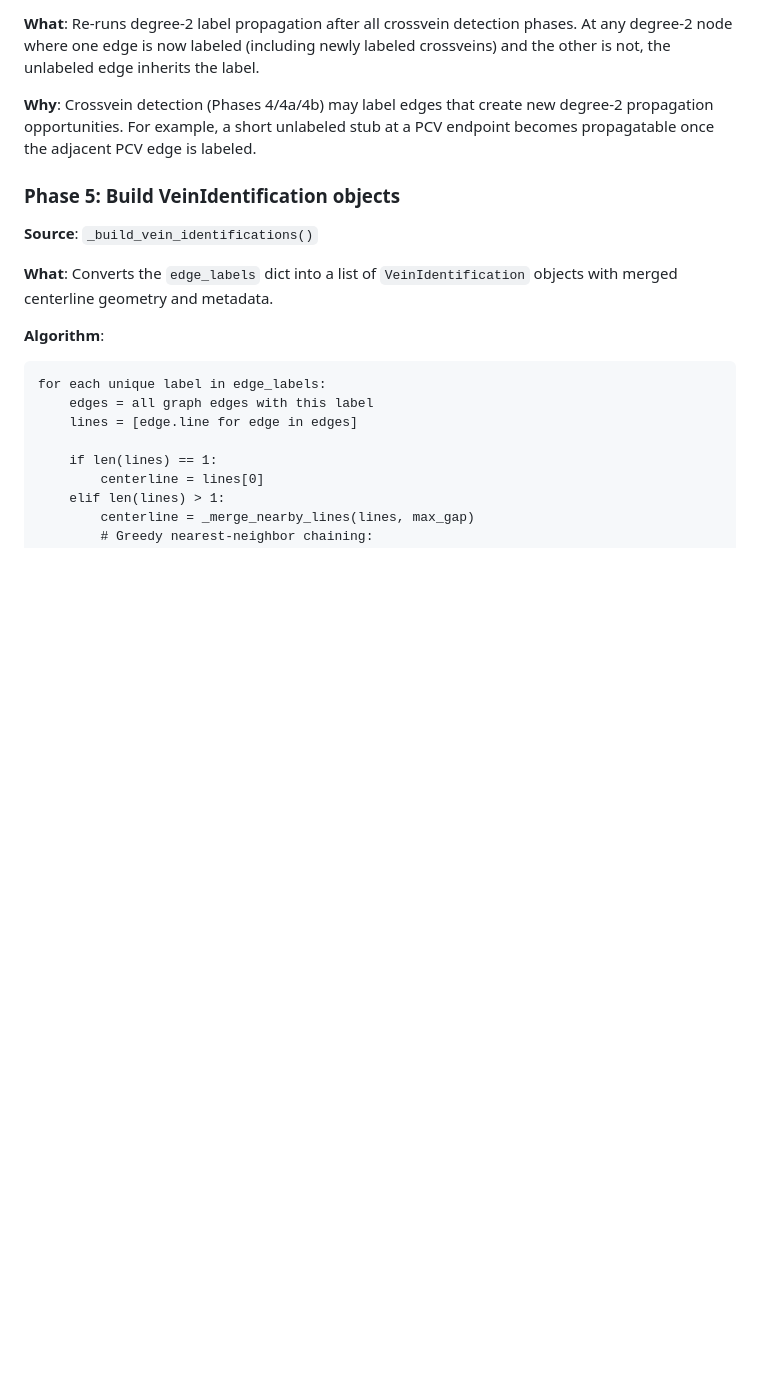
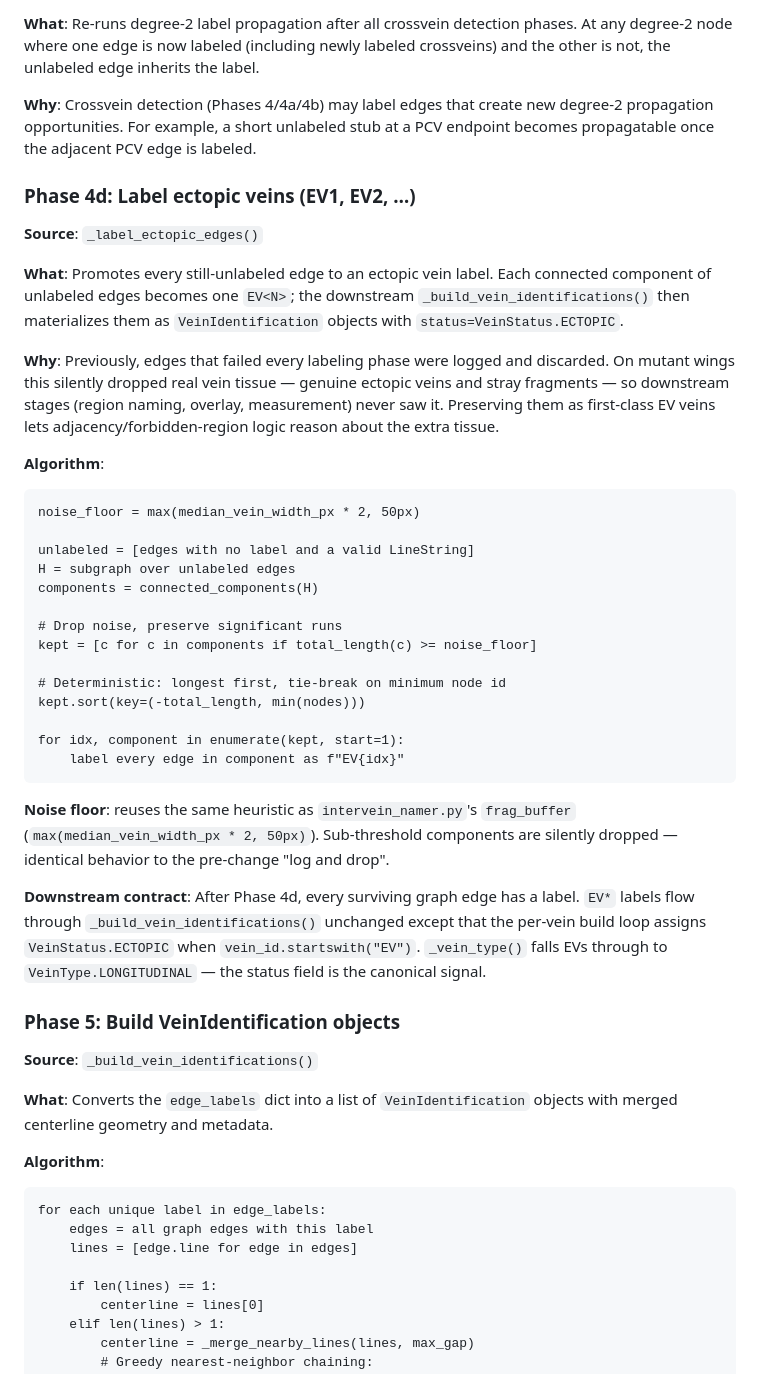
Before and after one commit to alexmpdx/TRACE, a Markdown page: identifyFeatures/docs/pipeline_reference.md, the part around the change. Drawn GitHub-style; blank space fills up the shorter version.

Commit message:
Document Phase 4d ectopic vein labeling
Adds a Phase 4d section to pipeline_reference covering
_label_ectopic_edges — noise floor, deterministic ordering, and the
status=ECTOPIC contract with the per-vein build loop.

Co-Authored-By: Claude Opus 4.6 <noreply@anthropic.com>

````diff
--- a/identifyFeatures/docs/pipeline_reference.md
+++ b/identifyFeatures/docs/pipeline_reference.md
@@ -945,6 +945,36 @@ The scoring heavily weights perpendicularity (crossveins cross longitudinals at
 
 **Why**: Crossvein detection (Phases 4/4a/4b) may label edges that create new degree-2 propagation opportunities. For example, a short unlabeled stub at a PCV endpoint becomes propagatable once the adjacent PCV edge is labeled.
 
+### Phase 4d: Label ectopic veins (EV1, EV2, …)
+
+**Source**: `_label_ectopic_edges()`
+
+**What**: Promotes every still-unlabeled edge to an ectopic vein label. Each connected component of unlabeled edges becomes one `EV<N>`; the downstream `_build_vein_identifications()` then materializes them as `VeinIdentification` objects with `status=VeinStatus.ECTOPIC`.
+
+**Why**: Previously, edges that failed every labeling phase were logged and discarded. On mutant wings this silently dropped real vein tissue — genuine ectopic veins and stray fragments — so downstream stages (region naming, overlay, measurement) never saw it. Preserving them as first-class EV veins lets adjacency/forbidden-region logic reason about the extra tissue.
+
+**Algorithm**:
+```
+noise_floor = max(median_vein_width_px * 2, 50px)
+
+unlabeled = [edges with no label and a valid LineString]
+H = subgraph over unlabeled edges
+components = connected_components(H)
+
+# Drop noise, preserve significant runs
+kept = [c for c in components if total_length(c) >= noise_floor]
+
+# Deterministic: longest first, tie-break on minimum node id
+kept.sort(key=(-total_length, min(nodes)))
+
+for idx, component in enumerate(kept, start=1):
+    label every edge in component as f"EV{idx}"
+```
+
+**Noise floor**: reuses the same heuristic as `intervein_namer.py`'s `frag_buffer` (`max(median_vein_width_px * 2, 50px)`). Sub-threshold components are silently dropped — identical behavior to the pre-change "log and drop".
+
+**Downstream contract**: After Phase 4d, every surviving graph edge has a label. `EV*` labels flow through `_build_vein_identifications()` unchanged except that the per-vein build loop assigns `VeinStatus.ECTOPIC` when `vein_id.startswith("EV")`. `_vein_type()` falls EVs through to `VeinType.LONGITUDINAL` — the status field is the canonical signal.
+
 ### Phase 5: Build VeinIdentification objects
 
 **Source**: `_build_vein_identifications()`
````
Also changed, not shown: identifyFeatures/docs/project_plan.md (+1 -1 lines).
